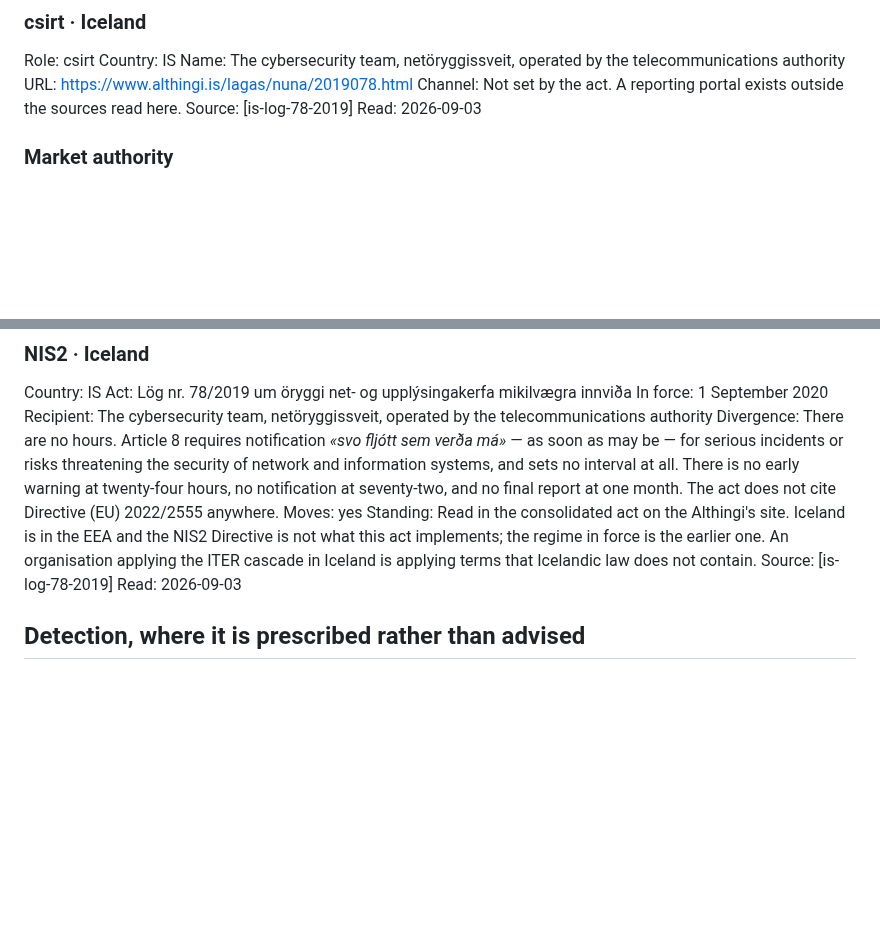
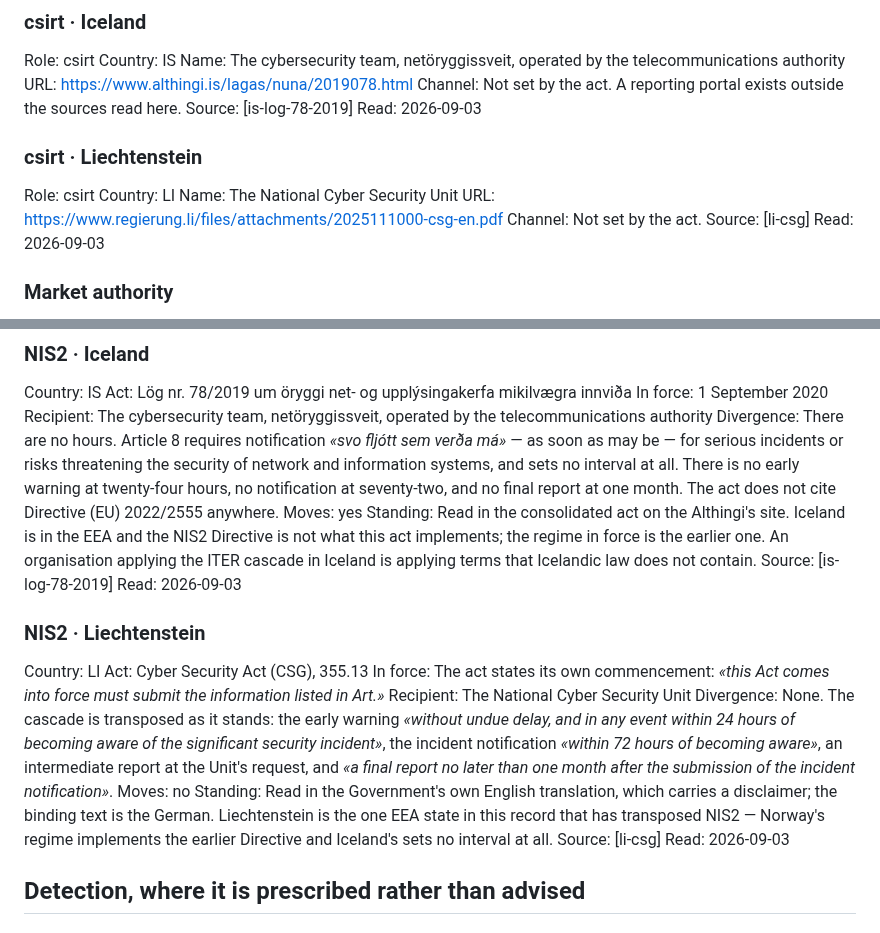
Before and after one commit to alessandroaledda/insider-threat-event-requirements, a Markdown page: iter.md, 2 parts joined by grey strips. Drawn GitHub-style; blank space fills up the shorter version.

Commit message:
Liechtenstein, the one EEA state running the cascade

```diff
--- a/iter.md
+++ b/iter.md
@@ -786,6 +786,15 @@ Name: The cybersecurity team, netöryggissveit, operated by the telecommunicatio
 URL: https://www.althingi.is/lagas/nuna/2019078.html
 Channel: Not set by the act. A reporting portal exists outside the sources read here.
 Source: [is-log-78-2019]
+Read: 2026-09-03
+
+### csirt · Liechtenstein
+Role: csirt
+Country: LI
+Name: The National Cyber Security Unit
+URL: https://www.regierung.li/files/attachments/2025111000-csg-en.pdf
+Channel: Not set by the act.
+Source: [li-csg]
 Read: 2026-09-03
 
 ### Market authority
@@ -1290,6 +1299,17 @@ Divergence: There are no hours. Article 8 requires notification *«svo fljótt s
 Moves: yes
 Standing: Read in the consolidated act on the Althingi's site. Iceland is in the EEA and the NIS2 Directive is not what this act implements; the regime in force is the earlier one. An organisation applying the ITER cascade in Iceland is applying terms that Icelandic law does not contain.
 Source: [is-log-78-2019]
+Read: 2026-09-03
+
+### NIS2 · Liechtenstein
+Country: LI
+Act: Cyber Security Act (CSG), 355.13
+In force: The act states its own commencement: *«this Act comes into force must submit the information listed in Art.»*
+Recipient: The National Cyber Security Unit
+Divergence: None. The cascade is transposed as it stands: the early warning *«without undue delay, and in any event within 24 hours of becoming aware of the significant security incident»*, the incident notification *«within 72 hours of becoming aware»*, an intermediate report at the Unit's request, and *«a final report no later than one month after the submission of the incident notification»*.
+Moves: no
+Standing: Read in the Government's own English translation, which carries a disclaimer; the binding text is the German. Liechtenstein is the one EEA state in this record that has transposed NIS2 — Norway's regime implements the earlier Directive and Iceland's sets no interval at all.
+Source: [li-csg]
 Read: 2026-09-03
 
 ## Detection, where it is prescribed rather than advised
```
Also changed, not shown: library.md (+17 -0 lines).
